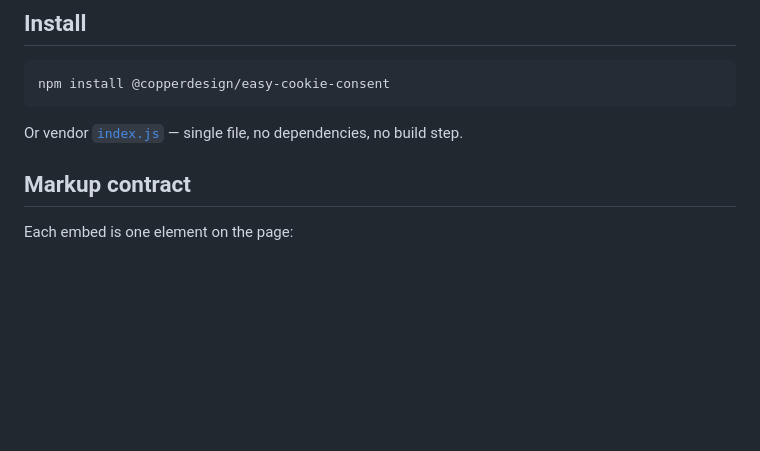
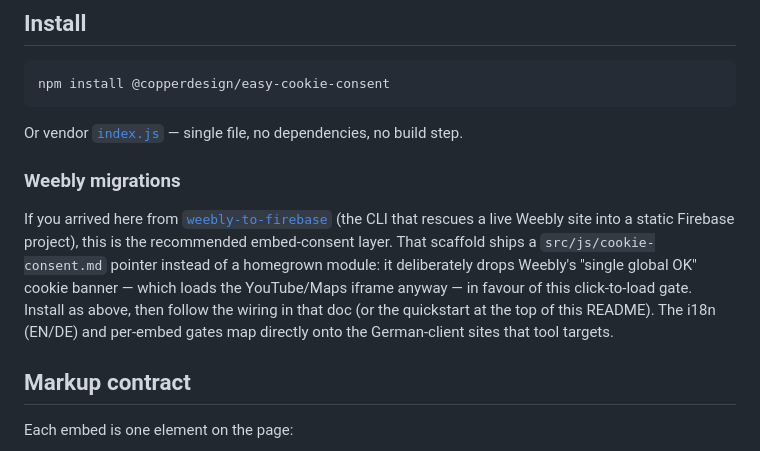
Before and after one commit to copperdesign/easy-cookie-consent, a Markdown page: README.md, the part around the change. Drawn GitHub-style; blank space fills up the shorter version.

Commit message:
docs: mention the weebly-to-firebase integration
Add a Weebly migrations note under Install — weebly-to-firebase scaffolds a
pointer to this package as its recommended embed-consent layer, replacing
Weebly's global-OK cookie banner with the click-to-load gate.

Co-Authored-By: Claude Opus 4.8 <noreply@anthropic.com>

````diff
--- a/README.md
+++ b/README.md
@@ -39,6 +39,10 @@ npm install @copperdesign/easy-cookie-consent
 ```
 
 Or vendor [`index.js`](./index.js) — single file, no dependencies, no build step.
+
+### Weebly migrations
+
+If you arrived here from [`weebly-to-firebase`](https://github.com/copperdesign/weebly-to-firebase) (the CLI that rescues a live Weebly site into a static Firebase project), this is the recommended embed-consent layer. That scaffold ships a `src/js/cookie-consent.md` pointer instead of a homegrown module: it deliberately drops Weebly's "single global OK" cookie banner — which loads the YouTube/Maps iframe anyway — in favour of this click-to-load gate. Install as above, then follow the wiring in that doc (or the quickstart at the top of this README). The i18n (EN/DE) and per-embed gates map directly onto the German-client sites that tool targets.
 
 ## Markup contract
 
````
